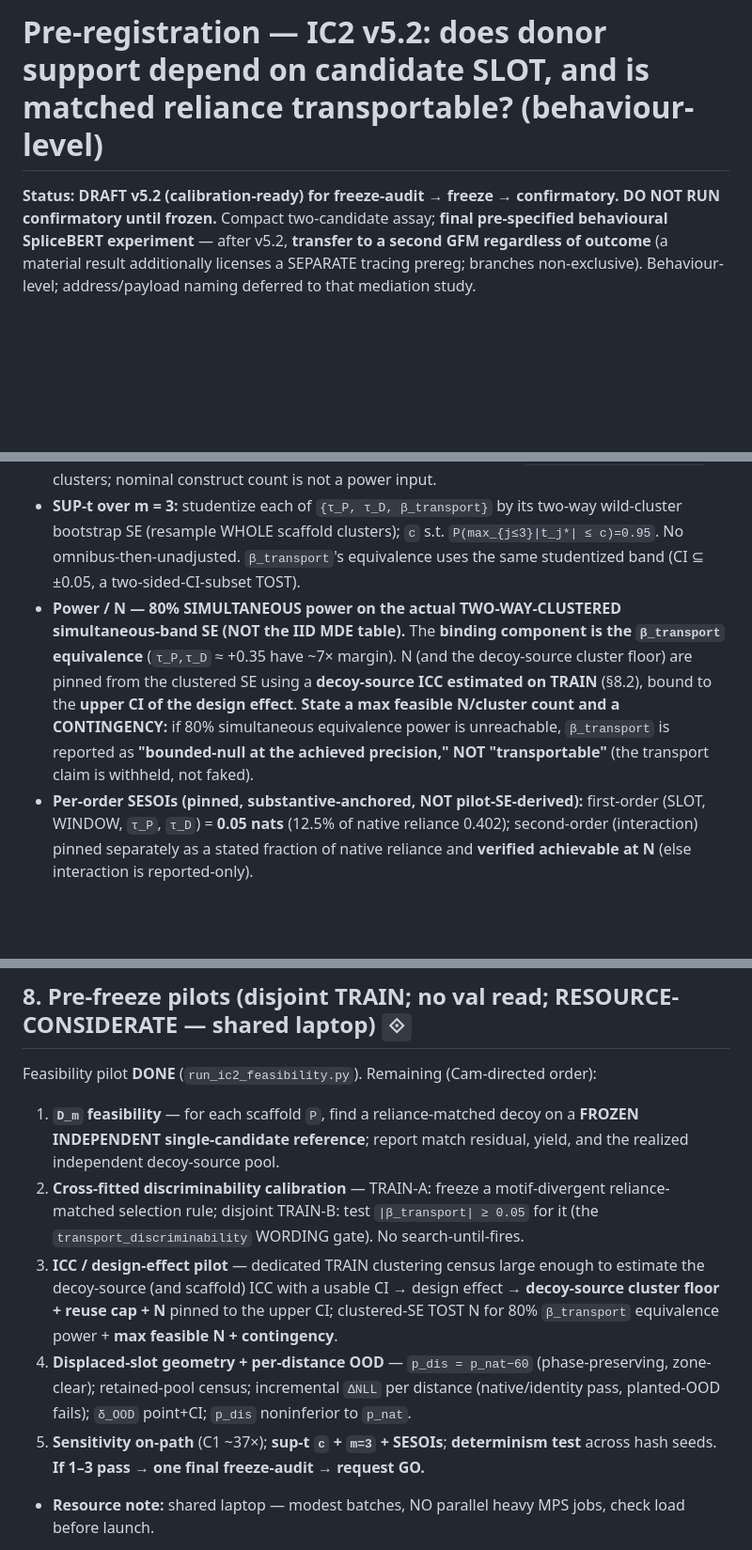
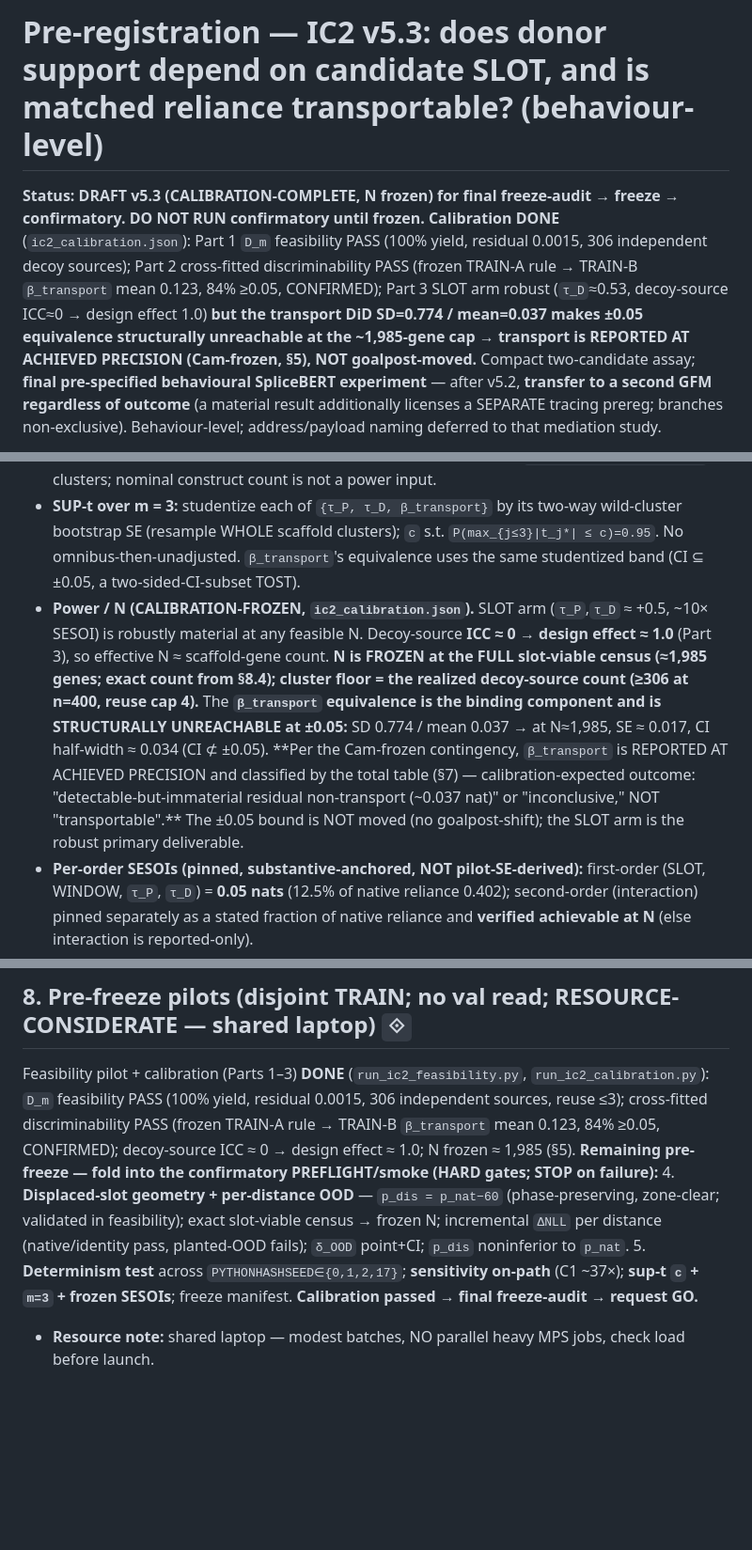
Before and after one commit to cam-berger/gfm-circuit-discovery, a Markdown page: studies/splicebert_partner_selection/PREREGISTRATION_IC2_ACCEPTOR_COMPETITION.md, 3 parts joined by grey strips. Shown at 94% size. GitHub-like rendering; blank space fills up the shorter version.

Commit message:
IC2 prereg v5.3: calibration-frozen (keep +/-0.05, report transport at precision)
Cam freeze decision after calibration: keep the pre-set +/-0.05 transport bound, freeze N at the full
slot-viable census (~1985 genes), report beta_transport AT ACHIEVED PRECISION (no goalpost-moving).
- SLOT arm robust (tau_D ~0.53, ~10x SESOI) = primary deliverable
- decoy-source ICC ~0 -> design effect ~1.0 -> effective N ~ scaffold-gene count
- beta_transport equivalence structurally unreachable at +/-0.05 (SD 0.774/mean 0.037, N cap ~1985 ->
  SE~0.017, CI half ~0.034); calibration-expected outcome = "detectable-but-immaterial residual
  non-transport ~0.037 nat" or "inconclusive", classified by the total decision table
- calibration Parts 1-3 DONE; remaining pre-freeze (geometry/OOD/determinism/on-path) folded into the
  confirmatory preflight as HARD gates

Co-Authored-By: Claude Opus 4.8 (1M context) <noreply@anthropic.com>

```diff
--- a/studies/splicebert_partner_selection/PREREGISTRATION_IC2_ACCEPTOR_COMPETITION.md
+++ b/studies/splicebert_partner_selection/PREREGISTRATION_IC2_ACCEPTOR_COMPETITION.md
@@ -1,6 +1,12 @@
-# Pre-registration — IC2 v5.2: does donor support depend on candidate SLOT, and is matched reliance transportable? (behaviour-level)
+# Pre-registration — IC2 v5.3: does donor support depend on candidate SLOT, and is matched reliance transportable? (behaviour-level)
 
-**Status: DRAFT v5.2 (calibration-ready) for freeze-audit → freeze → confirmatory. DO NOT RUN confirmatory until frozen.**
+**Status: DRAFT v5.3 (CALIBRATION-COMPLETE, N frozen) for final freeze-audit → freeze → confirmatory. DO NOT RUN confirmatory until frozen.**
+**Calibration DONE** (`ic2_calibration.json`): Part 1 `D_m` feasibility PASS (100% yield, residual 0.0015,
+306 independent decoy sources); Part 2 cross-fitted discriminability PASS (frozen TRAIN-A rule → TRAIN-B
+`β_transport` mean 0.123, 84% ≥0.05, CONFIRMED); Part 3 SLOT arm robust (`τ_D`≈0.53, decoy-source ICC≈0 →
+design effect 1.0) **but the transport DiD SD=0.774 / mean=0.037 makes ±0.05 equivalence structurally
+unreachable at the ~1,985-gene cap → transport is REPORTED AT ACHIEVED PRECISION (Cam-frozen, §5), NOT
+goalpost-moved.**
 Compact two-candidate assay; **final pre-specified behavioural SpliceBERT experiment** — after v5.2, **transfer
 to a second GFM regardless of outcome** (a material result additionally licenses a SEPARATE tracing prereg;
 branches non-exclusive). Behaviour-level; address/payload naming deferred to that mediation study.
@@ -134,12 +145,15 @@ exploratory sweep curve; the descriptive natural-loci context.
 - **SUP-t over m = 3:** studentize each of `{τ_P, τ_D, β_transport}` by its two-way wild-cluster bootstrap SE
   (resample WHOLE scaffold clusters); `c` s.t. `P(max_{j≤3}|t_j*| ≤ c)=0.95`. No omnibus-then-unadjusted.
   `β_transport`'s equivalence uses the same studentized band (CI ⊆ ±0.05, a two-sided-CI-subset TOST).
-- **Power / N — 80% SIMULTANEOUS power on the actual TWO-WAY-CLUSTERED simultaneous-band SE (NOT the IID MDE
-  table).** The **binding component is the `β_transport` equivalence** (`τ_P,τ_D` ≈ +0.35 have ~7× margin).
-  N (and the decoy-source cluster floor) are pinned from the clustered SE using a **decoy-source ICC estimated
-  on TRAIN** (§8.2), bound to the **upper CI of the design effect**. **State a max feasible N/cluster count and
-  a CONTINGENCY:** if 80% simultaneous equivalence power is unreachable, `β_transport` is reported as
-  **"bounded-null at the achieved precision," NOT "transportable"** (the transport claim is withheld, not faked).
+- **Power / N (CALIBRATION-FROZEN, `ic2_calibration.json`).** SLOT arm (`τ_P`,`τ_D` ≈ +0.5, ~10× SESOI) is
+  robustly material at any feasible N. Decoy-source **ICC ≈ 0 → design effect ≈ 1.0** (Part 3), so effective N
+  ≈ scaffold-gene count. **N is FROZEN at the FULL slot-viable census (≈1,985 genes; exact count from §8.4);
+  cluster floor = the realized decoy-source count (≥306 at n=400, reuse cap 4).** The **`β_transport`
+  equivalence is the binding component and is STRUCTURALLY UNREACHABLE at ±0.05:** SD 0.774 / mean 0.037 → at
+  N≈1,985, SE ≈ 0.017, CI half-width ≈ 0.034 (CI ⊄ ±0.05). **Per the Cam-frozen contingency, `β_transport` is
+  REPORTED AT ACHIEVED PRECISION and classified by the total table (§7) — calibration-expected outcome:
+  "detectable-but-immaterial residual non-transport (~0.037 nat)" or "inconclusive," NOT "transportable".**
+  The ±0.05 bound is NOT moved (no goalpost-shift); the SLOT arm is the robust primary deliverable.
 - **Per-order SESOIs (pinned, substantive-anchored, NOT pilot-SE-derived):** first-order (SLOT, WINDOW, `τ_P`,
   `τ_D`) = **0.05 nats** (12.5% of native reliance 0.402); second-order (interaction) pinned separately as a
   stated fraction of native reliance and **verified achievable at N** (else interaction is reported-only).
@@ -209,20 +223,17 @@ mechanistic only. **Transfer to the second GFM proceeds regardless of outcome**
 
 ## 8. Pre-freeze pilots (disjoint TRAIN; no val read; RESOURCE-CONSIDERATE — shared laptop) `⟐`
 
-Feasibility pilot **DONE** (`run_ic2_feasibility.py`). Remaining (Cam-directed order):
-1. **`D_m` feasibility** — for each scaffold `P`, find a reliance-matched decoy on a **FROZEN INDEPENDENT
-   single-candidate reference**; report match residual, yield, and the realized independent decoy-source pool.
-2. **Cross-fitted discriminability calibration** — TRAIN-A: freeze a motif-divergent reliance-matched selection
-   rule; disjoint TRAIN-B: test `|β_transport| ≥ 0.05` for it (the `transport_discriminability` WORDING gate).
-   No search-until-fires.
-3. **ICC / design-effect pilot** — dedicated TRAIN clustering census large enough to estimate the decoy-source
-   (and scaffold) ICC with a usable CI → design effect → **decoy-source cluster floor + reuse cap + N** pinned
-   to the upper CI; clustered-SE TOST N for 80% `β_transport` equivalence power + **max feasible N + contingency**.
-4. **Displaced-slot geometry + per-distance OOD** — `p_dis = p_nat−60` (phase-preserving, zone-clear);
-   retained-pool census; incremental `ΔNLL` per distance (native/identity pass, planted-OOD fails); `δ_OOD`
-   point+CI; `p_dis` noninferior to `p_nat`.
-5. **Sensitivity on-path** (C1 ~37×); **sup-t `c` + `m=3` + SESOIs**; **determinism test** across hash seeds.
-**If 1–3 pass → one final freeze-audit → request GO.**
+Feasibility pilot + calibration (Parts 1–3) **DONE** (`run_ic2_feasibility.py`, `run_ic2_calibration.py`):
+`D_m` feasibility PASS (100% yield, residual 0.0015, 306 independent sources, reuse ≤3); cross-fitted
+discriminability PASS (frozen TRAIN-A rule → TRAIN-B `β_transport` mean 0.123, 84% ≥0.05, CONFIRMED);
+decoy-source ICC ≈ 0 → design effect ≈ 1.0; N frozen ≈ 1,985 (§5). **Remaining pre-freeze — fold into the
+confirmatory PREFLIGHT/smoke (HARD gates; STOP on failure):**
+4. **Displaced-slot geometry + per-distance OOD** — `p_dis = p_nat−60` (phase-preserving, zone-clear;
+   validated in feasibility); exact slot-viable census → frozen N; incremental `ΔNLL` per distance
+   (native/identity pass, planted-OOD fails); `δ_OOD` point+CI; `p_dis` noninferior to `p_nat`.
+5. **Determinism test** across `PYTHONHASHSEED∈{0,1,2,17}`; **sensitivity on-path** (C1 ~37×); **sup-t `c` +
+   `m=3` + frozen SESOIs**; freeze manifest.
+**Calibration passed → final freeze-audit → request GO.**
 - **Resource note:** shared laptop — modest batches, NO parallel heavy MPS jobs, check load before launch.
 
 **Provenance:** checkpoint sha256 `2ad91428…0149d`; MaxEnt pinned (operational STRATIFIER only, R22);
```
Also changed, not shown: other parts of studies/splicebert_partner_selection/PREREGISTRATION_IC2_ACCEPTOR_COMPETITION.md (+5 -0 lines).
